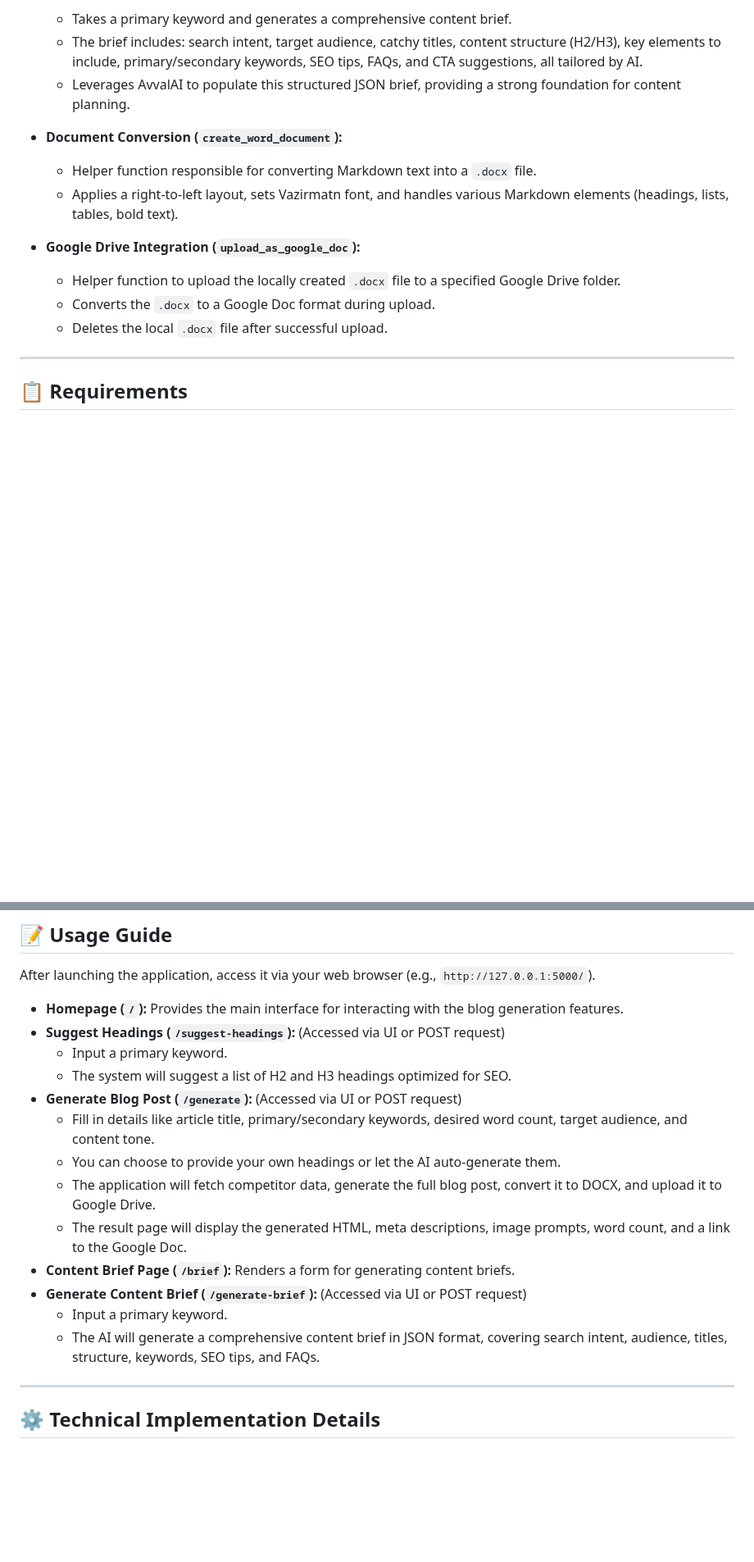
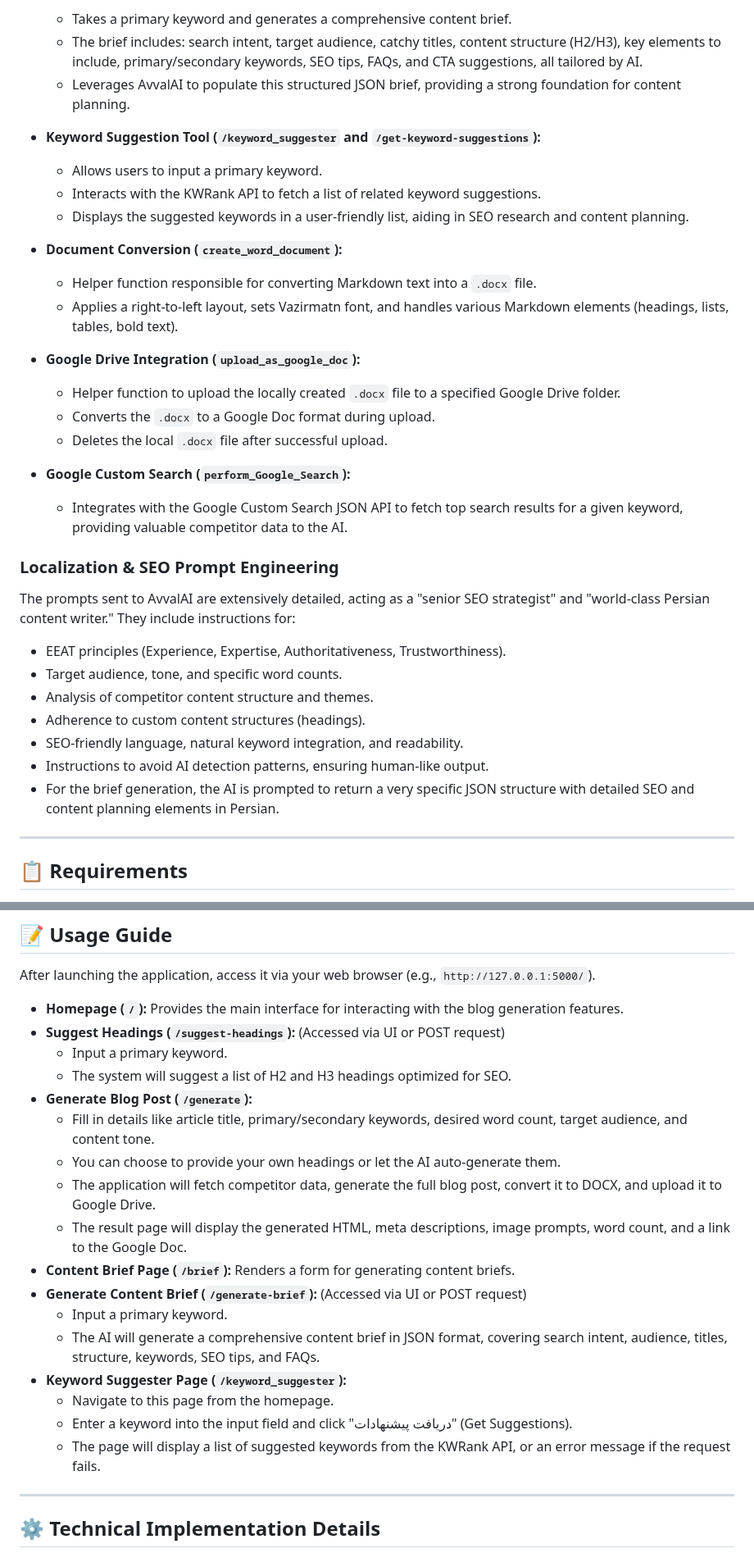
Before and after one commit to ErfanShm/BlogCore, a Markdown page: README.md, 2 parts joined by grey strips. Shown at 82% size. Drawn GitHub-style; blank space fills up the shorter version.

```diff
--- a/README.md
+++ b/README.md
@@ -92,6 +100,11 @@ The project's primary purpose is to empower users to efficiently create high-qua
     *   The brief includes: search intent, target audience, catchy titles, content structure (H2/H3), key elements to include, primary/secondary keywords, SEO tips, FAQs, and CTA suggestions, all tailored by AI.
     *   Leverages AvvalAI to populate this structured JSON brief, providing a strong foundation for content planning.
 
+*   **Keyword Suggestion Tool (`/keyword_suggester` and `/get-keyword-suggestions`):**
+    *   Allows users to input a primary keyword.
+    *   Interacts with the KWRank API to fetch a list of related keyword suggestions.
+    *   Displays the suggested keywords in a user-friendly list, aiding in SEO research and content planning.
+
 *   **Document Conversion (`create_word_document`):**
     *   Helper function responsible for converting Markdown text into a `.docx` file.
     *   Applies a right-to-left layout, sets Vazirmatn font, and handles various Markdown elements (headings, lists, tables, bold text).
@@ -100,6 +113,19 @@ The project's primary purpose is to empower users to efficiently create high-qua
     *   Helper function to upload the locally created `.docx` file to a specified Google Drive folder.
     *   Converts the `.docx` to a Google Doc format during upload.
     *   Deletes the local `.docx` file after successful upload.
+
+*   **Google Custom Search (`perform_Google_Search`):**
+    *   Integrates with the Google Custom Search JSON API to fetch top search results for a given keyword, providing valuable competitor data to the AI.
+
+### Localization & SEO Prompt Engineering
+The prompts sent to AvvalAI are extensively detailed, acting as a "senior SEO strategist" and "world-class Persian content writer." They include instructions for:
+*   EEAT principles (Experience, Expertise, Authoritativeness, Trustworthiness).
+*   Target audience, tone, and specific word counts.
+*   Analysis of competitor content structure and themes.
+*   Adherence to custom content structures (headings).
+*   SEO-friendly language, natural keyword integration, and readability.
+*   Instructions to avoid AI detection patterns, ensuring human-like output.
+*   For the brief generation, the AI is prompted to return a very specific JSON structure with detailed SEO and content planning elements in Persian.
 
 ---
 
@@ -190,7 +210,7 @@ After launching the application, access it via your web browser (e.g., `http://1
 *   **Suggest Headings (`/suggest-headings`):** (Accessed via UI or POST request)
     *   Input a primary keyword.
     *   The system will suggest a list of H2 and H3 headings optimized for SEO.
-*   **Generate Blog Post (`/generate`):** (Accessed via UI or POST request)
+*   **Generate Blog Post (`/generate`):**
     *   Fill in details like article title, primary/secondary keywords, desired word count, target audience, and content tone.
     *   You can choose to provide your own headings or let the AI auto-generate them.
     *   The application will fetch competitor data, generate the full blog post, convert it to DOCX, and upload it to Google Drive.
@@ -199,6 +219,10 @@ After launching the application, access it via your web browser (e.g., `http://1
 *   **Generate Content Brief (`/generate-brief`):** (Accessed via UI or POST request)
     *   Input a primary keyword.
     *   The AI will generate a comprehensive content brief in JSON format, covering search intent, audience, titles, structure, keywords, SEO tips, and FAQs.
+*   **Keyword Suggester Page (`/keyword_suggester`):**
+    *   Navigate to this page from the homepage.
+    *   Enter a keyword into the input field and click "دریافت پیشنهادات" (Get Suggestions).
+    *   The page will display a list of suggested keywords from the KWRank API, or an error message if the request fails.
 
 ---
 
```
Also changed, not shown: other parts of README.md (+29 -26 lines).
